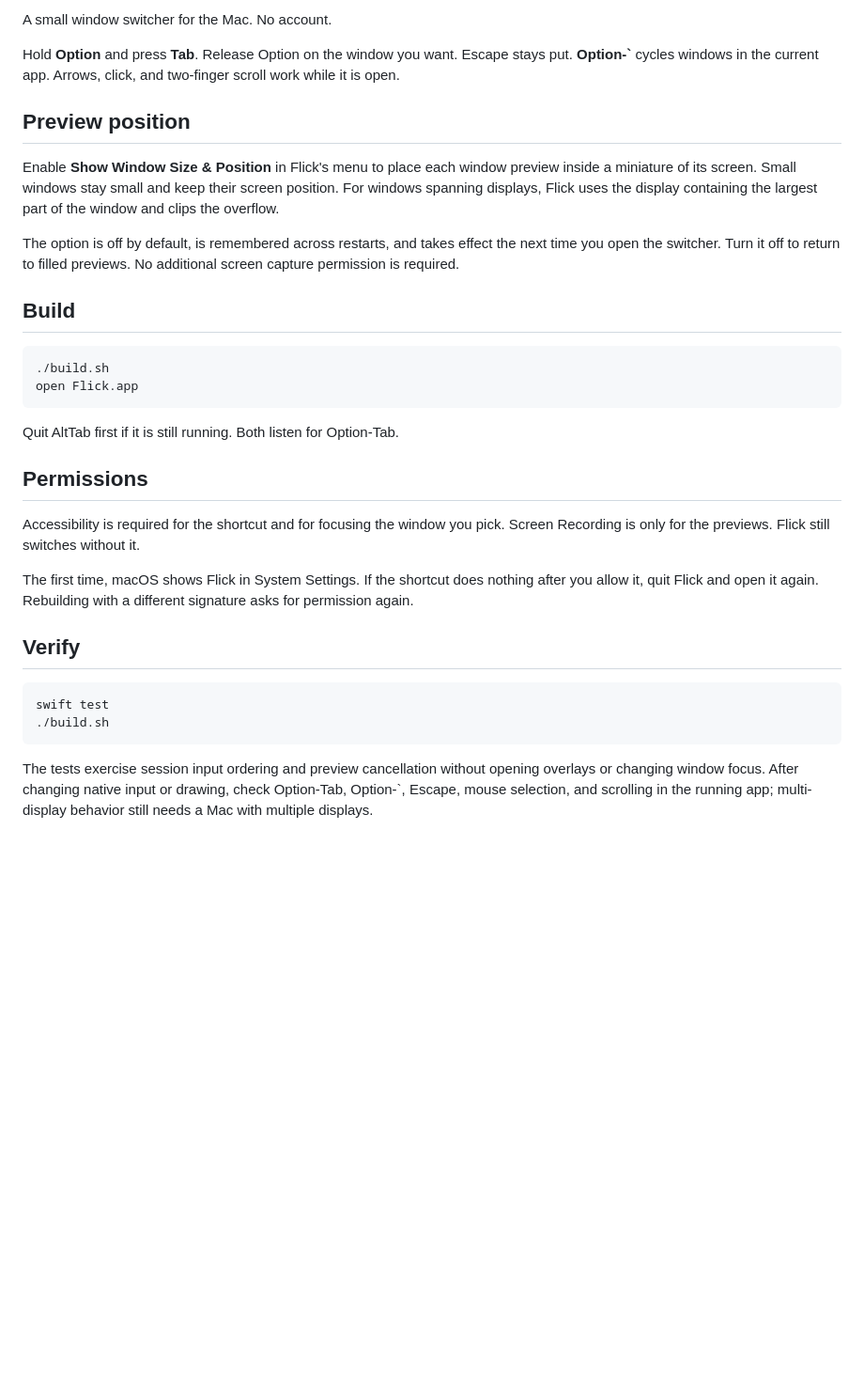
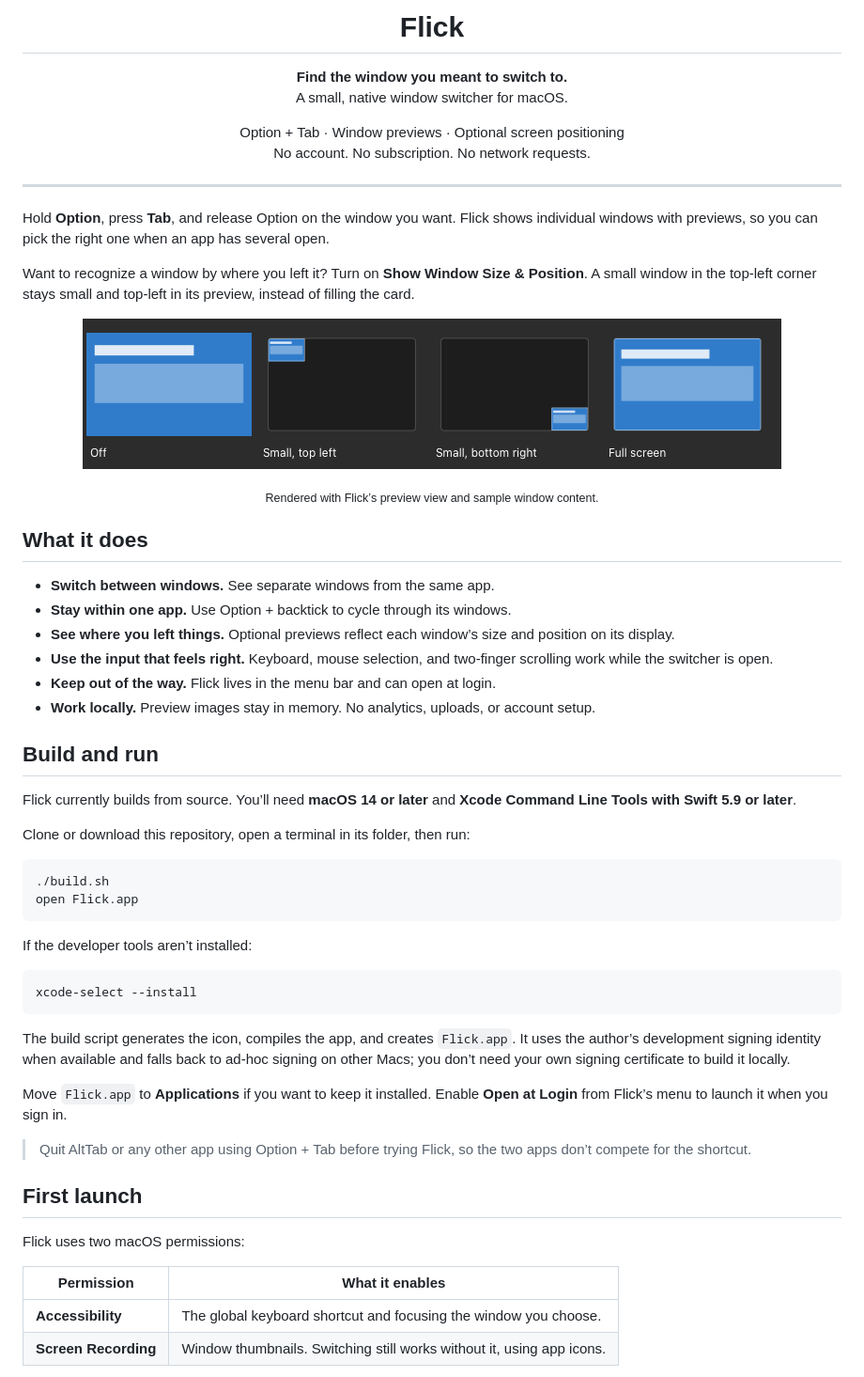
Before and after one commit to boleg-dev/Flick, a Markdown page: README.md, the part around one of its changes. Shown at 94% size. Rendered like a GitHub page; pictures changed too: docs/assets/window-placement.png (added); blank space fills up the shorter version.

Commit message:
Write public-facing README with preview examples

````diff
--- a/README.md
+++ b/README.md
@@ -2,34 +4,66 @@
 
-A small window switcher for the Mac. No account.
+<h1 align="center">Flick</h1>
 
-Hold **Option** and press **Tab**. Release Option on the window you want. Escape stays put. **Option-`** cycles windows in the current app. Arrows, click, and two-finger scroll work while it is open.
+<p align="center">
+  <strong>Find the window you meant to switch to.</strong><br>
+  A small, native window switcher for macOS.
+</p>
 
-## Preview position
+<p align="center">
+  Option + Tab · Window previews · Optional screen positioning<br>
+  No account. No subscription. No network requests.
+</p>
 
-Enable **Show Window Size & Position** in Flick's menu to place each window preview inside a miniature of its screen. Small windows stay small and keep their screen position. For windows spanning displays, Flick uses the display containing the largest part of the window and clips the overflow.
+---
 
-The option is off by default, is remembered across restarts, and takes effect the next time you open the switcher. Turn it off to return to filled previews. No additional screen capture permission is required.
+Hold **Option**, press **Tab**, and release Option on the window you want. Flick shows individual windows with previews, so you can pick the right one when an app has several open.
 
-## Build
+Want to recognize a window by where you left it? Turn on **Show Window Size & Position**. A small window in the top-left corner stays small and top-left in its preview, instead of filling the card.
+
+<p align="center">
+  <img src="docs/assets/window-placement.png" width="744" alt="Four rendered examples: a filled preview with positioning off, a small window at the top left, a small window at the bottom right, and a full-screen window. With positioning on, each window appears inside a miniature screen.">
+</p>
+
+<p align="center"><sub>Rendered with Flick’s preview view and sample window content.</sub></p>
+
+## What it does
+
+- **Switch between windows.** See separate windows from the same app.
+- **Stay within one app.** Use Option + backtick to cycle through its windows.
+- **See where you left things.** Optional previews reflect each window’s size and position on its display.
+- **Use the input that feels right.** Keyboard, mouse selection, and two-finger scrolling work while the switcher is open.
+- **Keep out of the way.** Flick lives in the menu bar and can open at login.
+- **Work locally.** Preview images stay in memory. No analytics, uploads, or account setup.
+
+## Build and run
+
+Flick currently builds from source. You’ll need **macOS 14 or later** and **Xcode Command Line Tools with Swift 5.9 or later**.
+
+Clone or download this repository, open a terminal in its folder, then run:
 
 ```sh
 ./build.sh
 open Flick.app
 ```
 
-Quit AltTab first if it is still running. Both listen for Option-Tab.
-
-## Permissions
-
-Accessibility is required for the shortcut and for focusing the window you pick. Screen Recording is only for the previews. Flick still switches without it.
-
-The first time, macOS shows Flick in System Settings. If the shortcut does nothing after you allow it, quit Flick and open it again. Rebuilding with a different signature asks for permission again.
-
-## Verify
+If the developer tools aren’t installed:
 
 ```sh
-swift test
-./build.sh
+xcode-select --install
 ```
 
-The tests exercise session input ordering and preview cancellation without opening overlays or changing window focus. After changing native input or drawing, check Option-Tab, Option-`, Escape, mouse selection, and scrolling in the running app; multi-display behavior still needs a Mac with multiple displays.
+The build script generates the icon, compiles the app, and creates `Flick.app`. It uses the author’s development signing identity when available and falls back to ad-hoc signing on other Macs; you don’t need your own signing certificate to build it locally.
+
+Move `Flick.app` to **Applications** if you want to keep it installed. Enable **Open at Login** from Flick’s menu to launch it when you sign in.
+
+> Quit AltTab or any other app using Option + Tab before trying Flick, so the two apps don’t compete for the shortcut.
+
+## First launch
+
+Flick uses two macOS permissions:
+
+| Permission | What it enables |
+| --- | --- |
+| **Accessibility** | The global keyboard shortcut and focusing the window you choose. |
+| **Screen Recording** | Window thumbnails. Switching still works without it, using app icons. |
+
````
Also changed, not shown: other parts of README.md (+57 -1 lines), 1 other file.
